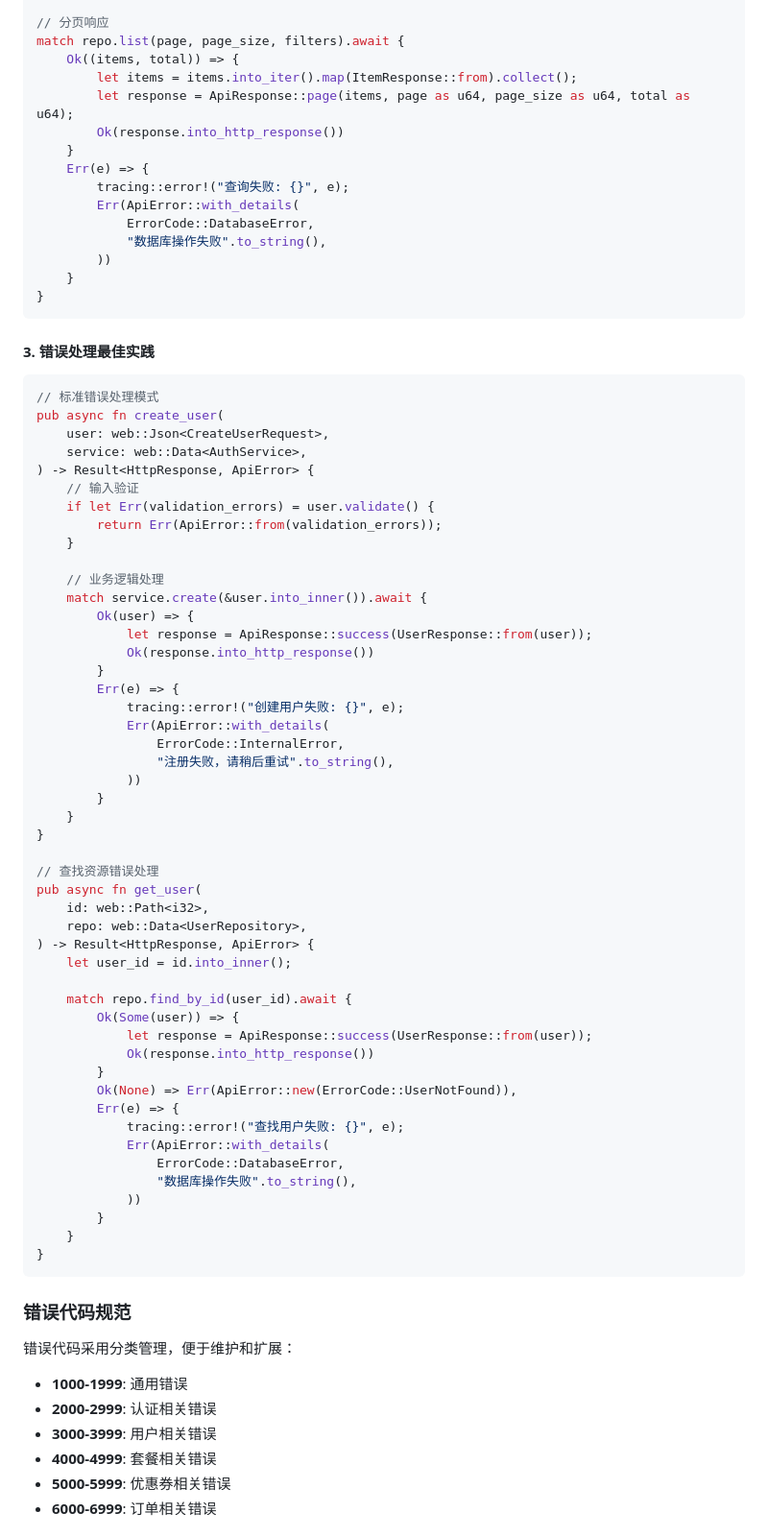
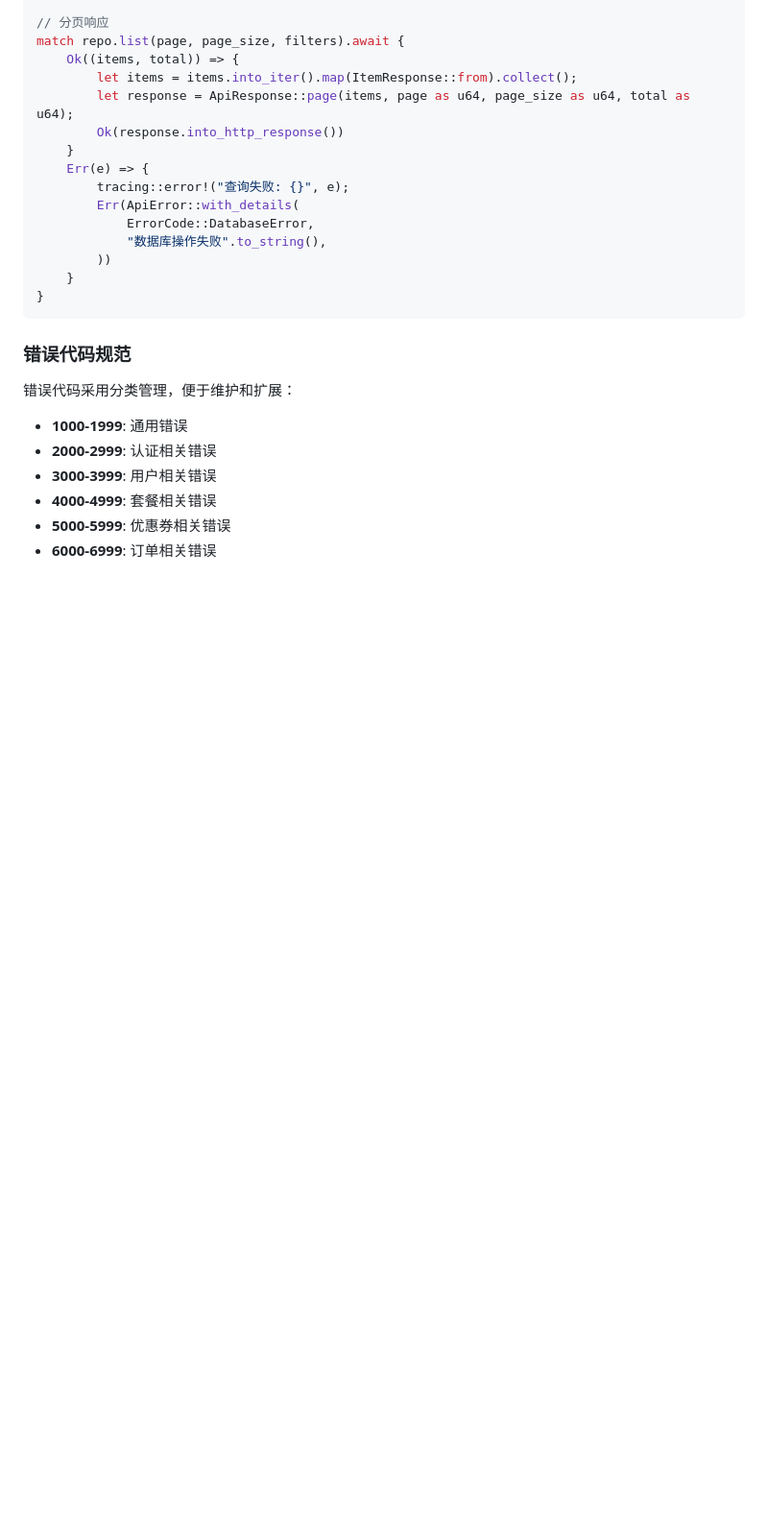
Before and after one commit to Annihilater/purple, a Markdown page: CLAUDE.md, the part around the change printed below. Shown: that part at 96% size. Drawn GitHub-style; blank space fills up the shorter version.

````diff
--- a/CLAUDE.md
+++ b/CLAUDE.md
@@ -184,58 +288,6 @@ match repo.list(page, page_size, filters).await {
 }
 ```
 
-#### 3. 错误处理最佳实践
-```rust
-// 标准错误处理模式
-pub async fn create_user(
-    user: web::Json<CreateUserRequest>,
-    service: web::Data<AuthService>,
-) -> Result<HttpResponse, ApiError> {
-    // 输入验证
-    if let Err(validation_errors) = user.validate() {
-        return Err(ApiError::from(validation_errors));
-    }
-
-    // 业务逻辑处理
-    match service.create(&user.into_inner()).await {
-        Ok(user) => {
-            let response = ApiResponse::success(UserResponse::from(user));
-            Ok(response.into_http_response())
-        }
-        Err(e) => {
-            tracing::error!("创建用户失败: {}", e);
-            Err(ApiError::with_details(
-                ErrorCode::InternalError,
-                "注册失败，请稍后重试".to_string(),
-            ))
-        }
-    }
-}
-
-// 查找资源错误处理
-pub async fn get_user(
-    id: web::Path<i32>,
-    repo: web::Data<UserRepository>,
-) -> Result<HttpResponse, ApiError> {
-    let user_id = id.into_inner();
-
-    match repo.find_by_id(user_id).await {
-        Ok(Some(user)) => {
-            let response = ApiResponse::success(UserResponse::from(user));
-            Ok(response.into_http_response())
-        }
-        Ok(None) => Err(ApiError::new(ErrorCode::UserNotFound)),
-        Err(e) => {
-            tracing::error!("查找用户失败: {}", e);
-            Err(ApiError::with_details(
-                ErrorCode::DatabaseError,
-                "数据库操作失败".to_string(),
-            ))
-        }
-    }
-}
-```
-
 ### 错误代码规范
 
 错误代码采用分类管理，便于维护和扩展：
````
Also changed, not shown: other parts of CLAUDE.md (+133 -145 lines).
